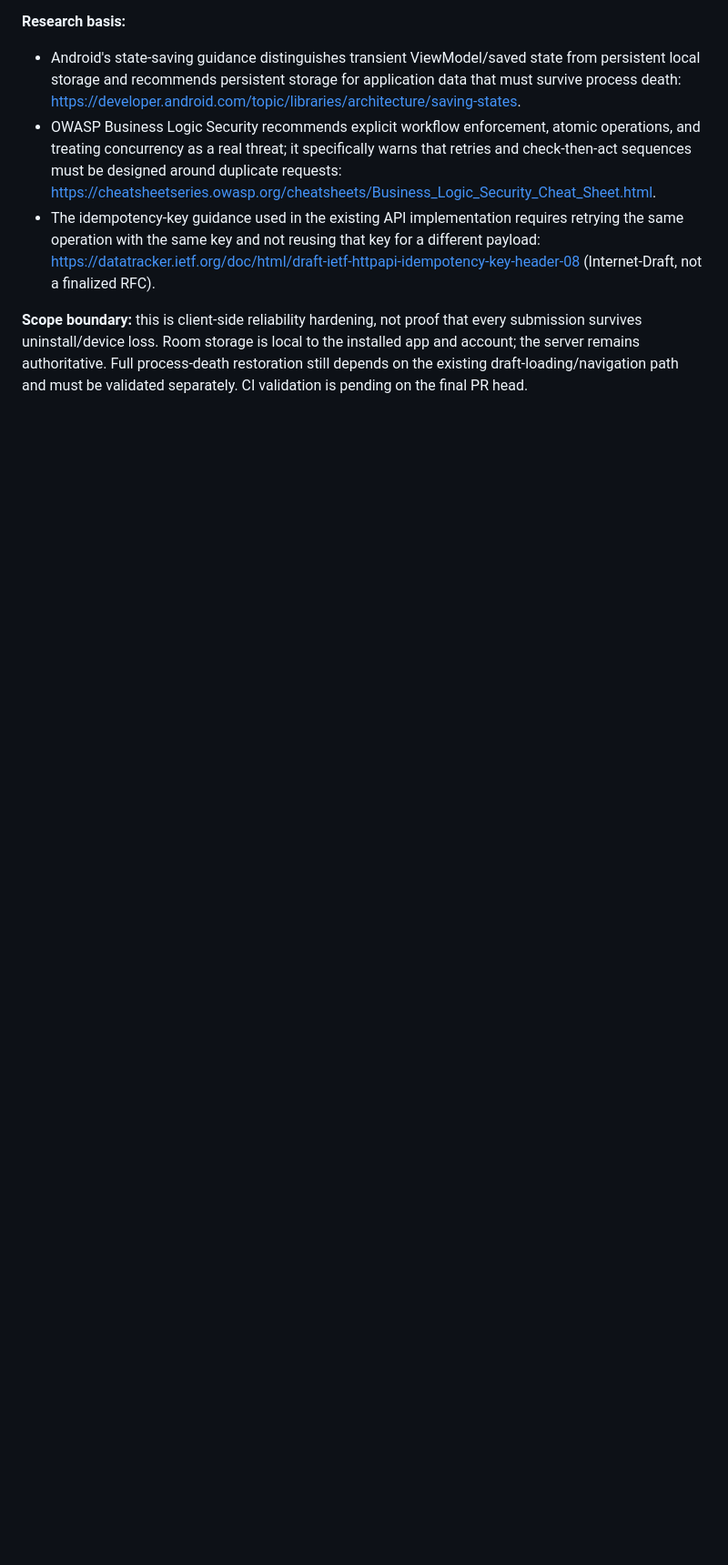
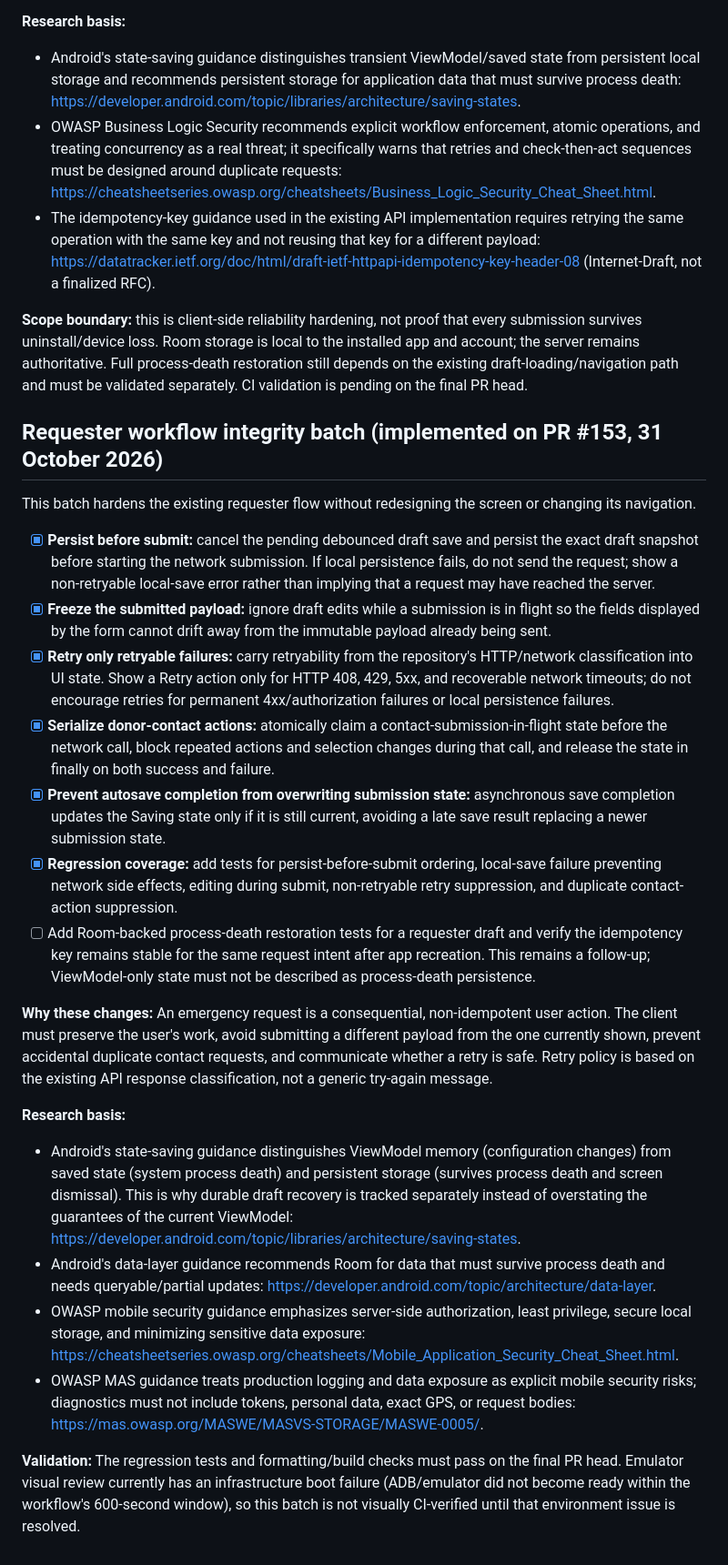
Before and after one commit to RamProjector/LifeLink, a Markdown page: docs/CLIENT_UX_FEEDBACK_AND_FEATURE_BATCH.md, the part around the change. Shown at 91% size. Rendered like a GitHub page; blank space fills up the shorter version.

Commit message:
docs: record requester workflow integrity batch

```diff
--- a/docs/CLIENT_UX_FEEDBACK_AND_FEATURE_BATCH.md
+++ b/docs/CLIENT_UX_FEEDBACK_AND_FEATURE_BATCH.md
@@ -384,3 +384,26 @@ This batch closes five related failure modes in the requester workflow without c
 - The idempotency-key guidance used in the existing API implementation requires retrying the same operation with the same key and not reusing that key for a different payload: https://datatracker.ietf.org/doc/html/draft-ietf-httpapi-idempotency-key-header-08 (Internet-Draft, not a finalized RFC).
 
 **Scope boundary:** this is client-side reliability hardening, not proof that every submission survives uninstall/device loss. Room storage is local to the installed app and account; the server remains authoritative. Full process-death restoration still depends on the existing draft-loading/navigation path and must be validated separately. CI validation is pending on the final PR head.
+
+
+## Requester workflow integrity batch (implemented on PR #153, 31 October 2026)
+
+This batch hardens the existing requester flow without redesigning the screen or changing its navigation.
+
+- [x] **Persist before submit:** cancel the pending debounced draft save and persist the exact draft snapshot before starting the network submission. If local persistence fails, do not send the request; show a non-retryable local-save error rather than implying that a request may have reached the server.
+- [x] **Freeze the submitted payload:** ignore draft edits while a submission is in flight so the fields displayed by the form cannot drift away from the immutable payload already being sent.
+- [x] **Retry only retryable failures:** carry retryability from the repository's HTTP/network classification into UI state. Show a Retry action only for HTTP 408, 429, 5xx, and recoverable network timeouts; do not encourage retries for permanent 4xx/authorization failures or local persistence failures.
+- [x] **Serialize donor-contact actions:** atomically claim a contact-submission-in-flight state before the network call, block repeated actions and selection changes during that call, and release the state in finally on both success and failure.
+- [x] **Prevent autosave completion from overwriting submission state:** asynchronous save completion updates the Saving state only if it is still current, avoiding a late save result replacing a newer submission state.
+- [x] **Regression coverage:** add tests for persist-before-submit ordering, local-save failure preventing network side effects, editing during submit, non-retryable retry suppression, and duplicate contact-action suppression.
+- [ ] Add Room-backed process-death restoration tests for a requester draft and verify the idempotency key remains stable for the same request intent after app recreation. This remains a follow-up; ViewModel-only state must not be described as process-death persistence.
+
+**Why these changes:** An emergency request is a consequential, non-idempotent user action. The client must preserve the user's work, avoid submitting a different payload from the one currently shown, prevent accidental duplicate contact requests, and communicate whether a retry is safe. Retry policy is based on the existing API response classification, not a generic try-again message.
+
+**Research basis:**
+- Android's state-saving guidance distinguishes ViewModel memory (configuration changes) from saved state (system process death) and persistent storage (survives process death and screen dismissal). This is why durable draft recovery is tracked separately instead of overstating the guarantees of the current ViewModel: https://developer.android.com/topic/libraries/architecture/saving-states.
+- Android's data-layer guidance recommends Room for data that must survive process death and needs queryable/partial updates: https://developer.android.com/topic/architecture/data-layer.
+- OWASP mobile security guidance emphasizes server-side authorization, least privilege, secure local storage, and minimizing sensitive data exposure: https://cheatsheetseries.owasp.org/cheatsheets/Mobile_Application_Security_Cheat_Sheet.html.
+- OWASP MAS guidance treats production logging and data exposure as explicit mobile security risks; diagnostics must not include tokens, personal data, exact GPS, or request bodies: https://mas.owasp.org/MASWE/MASVS-STORAGE/MASWE-0005/.
+
+**Validation:** The regression tests and formatting/build checks must pass on the final PR head. Emulator visual review currently has an infrastructure boot failure (ADB/emulator did not become ready within the workflow's 600-second window), so this batch is not visually CI-verified until that environment issue is resolved.
```
